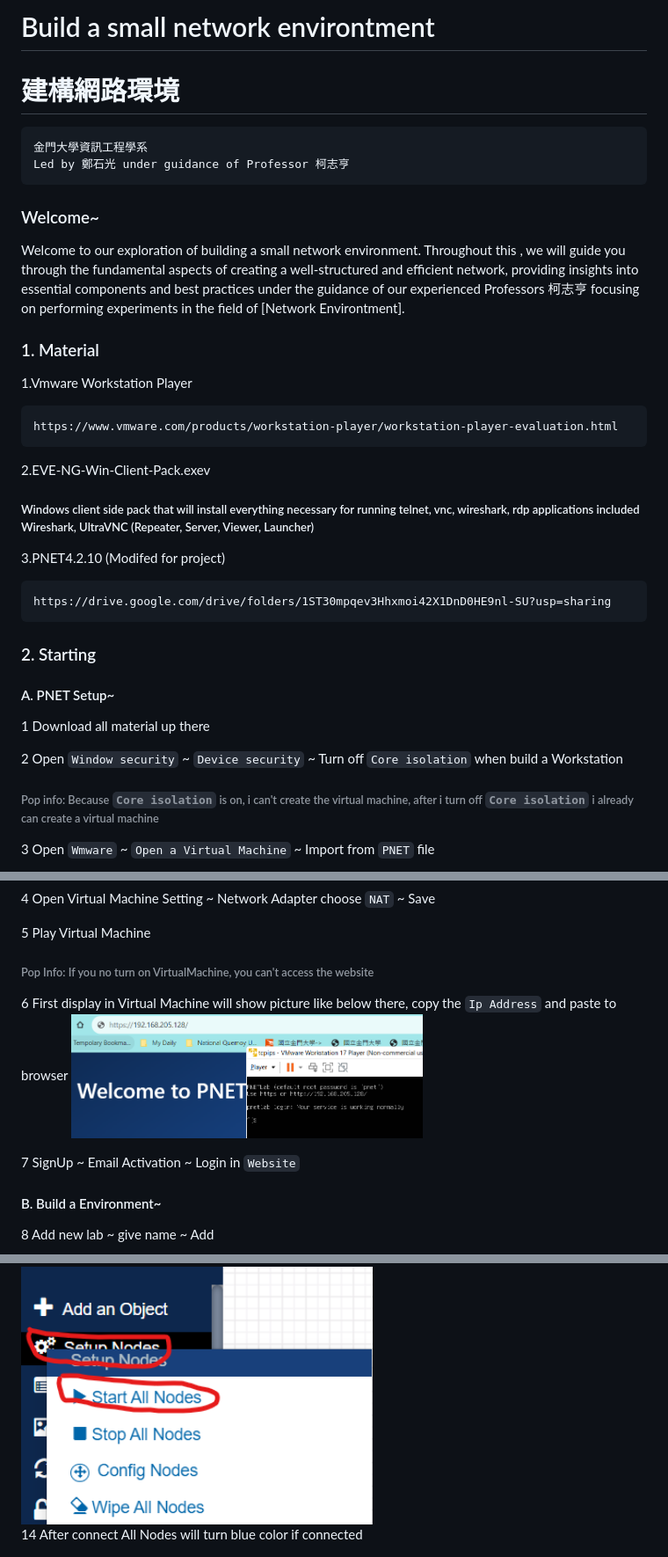
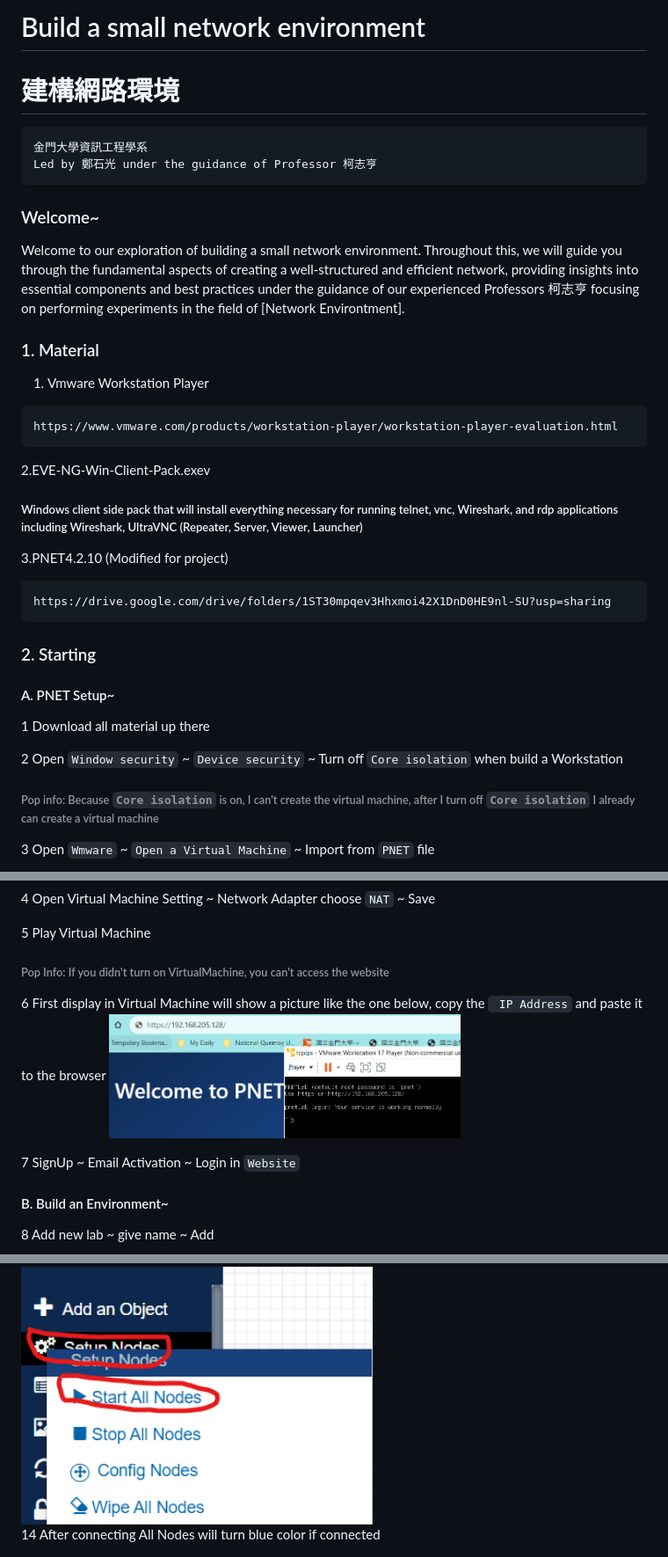
Before and after one commit to nicoakuang/NQUClass, a Markdown page: SmallNetworkEnvironment/README.md, 3 parts joined by grey strips. Shown at 88% size. Drawn GitHub-style.

Commit message:
Small Network Environment

````diff
--- a/SmallNetworkEnvironment/README.md
+++ b/SmallNetworkEnvironment/README.md
@@ -1,26 +1,26 @@
-# Build a small network environtment
+# Build a small network environment
 # 建構網路環境
 ```
 金門大學資訊工程學系
-Led by 鄭石光 under guidance of Professor 柯志亨
+Led by 鄭石光 under the guidance of Professor 柯志亨
 ```
 
 
 ### Welcome~
-Welcome to our exploration of building a small network environment. Throughout this , we will guide you through the fundamental aspects of creating a well-structured and efficient network, providing insights into essential components and best practices under the guidance of our experienced Professors 柯志亨 focusing on performing experiments in the field of [Network Environtment].
+Welcome to our exploration of building a small network environment. Throughout this, we will guide you through the fundamental aspects of creating a well-structured and efficient network, providing insights into essential components and best practices under the guidance of our experienced Professors 柯志亨 focusing on performing experiments in the field of [Network Environtment].
 
 ### 1. Material
-1.Vmware Workstation Player
+1. Vmware Workstation Player
 ```
 https://www.vmware.com/products/workstation-player/workstation-player-evaluation.html
 ```
 
 2.EVE-NG-Win-Client-Pack.exev
 
-##### Windows client side pack that will install everything necessary for running telnet, vnc, wireshark, rdp applications included Wireshark, UltraVNC (Repeater, Server, Viewer, Launcher)
+##### Windows client side pack that will install everything necessary for running telnet, vnc, Wireshark, and rdp applications including Wireshark, UltraVNC (Repeater, Server, Viewer, Launcher)
 
 
-3.PNET4.2.10 (Modifed for project)
+3.PNET4.2.10 (Modified for project)
 ```
 https://drive.google.com/drive/folders/1ST30mpqev3Hhxmoi42X1DnD0HE9nl-SU?usp=sharing
 ```
@@ -30,7 +30,7 @@ https://drive.google.com/drive/folders/1ST30mpqev3Hhxmoi42X1DnD0HE9nl-SU?usp=sha
 1 Download all material up there
 
 2 Open <code>Window security</code> ~ <code>Device security</code> ~ Turn off <code>Core isolation</code> when build a Workstation
-<h6> Pop info: Because <code>Core isolation</code> is on, i can't create the virtual machine, after i turn off <code>Core isolation</code> i already can create a virtual machine </h6>
+<h6> Pop info: Because <code>Core isolation</code> is on, I can't create the virtual machine, after I turn off <code>Core isolation</code> I already can create a virtual machine </h6>
 
 3 Open <code>Wmware</code> ~ <code>Open a Virtual Machine</code> ~ Import from <code>PNET</code> file
 
@@ -41,14 +41,14 @@ https://drive.google.com/drive/folders/1ST30mpqev3Hhxmoi42X1DnD0HE9nl-SU?usp=sha
 4 Open Virtual Machine Setting ~ Network Adapter choose <code>NAT</code> ~ Save
 
 5 Play Virtual Machine
-<h6> Pop Info: If you no turn on VirtualMachine, you can't access the website</h6>
+<h6> Pop Info: If you didn't turn on VirtualMachine, you can't access the website</h6>
 
-6 First display in Virtual Machine will show picture like below there, copy the <code>Ip Address</code> and paste to browser
+6 First display in Virtual Machine will show a picture like the one below, copy the <code> IP Address</code> and paste it to the browser
 <img src="images/pnet.png" alt="PNET Website" width="400"/>
 
 7 SignUp ~ Email Activation ~ Login in <code>Website</code>
 
-#### B. Build a Environment~
+#### B. Build an Environment~
 
 8 Add new lab ~ give name ~ Add
 
@@ -82,7 +82,7 @@ https://drive.google.com/drive/folders/1ST30mpqev3Hhxmoi42X1DnD0HE9nl-SU?usp=sha
 <img src="images/startconnect.png" alt="Start all nodes" width="400"/>
 
 
-14 After connect All Nodes will turn blue color if connected
+14 After connecting All Nodes will turn blue color if connected
 
 <img src="images/afterconnect.png" alt="Start all nodes" width="400"/>
 
````
